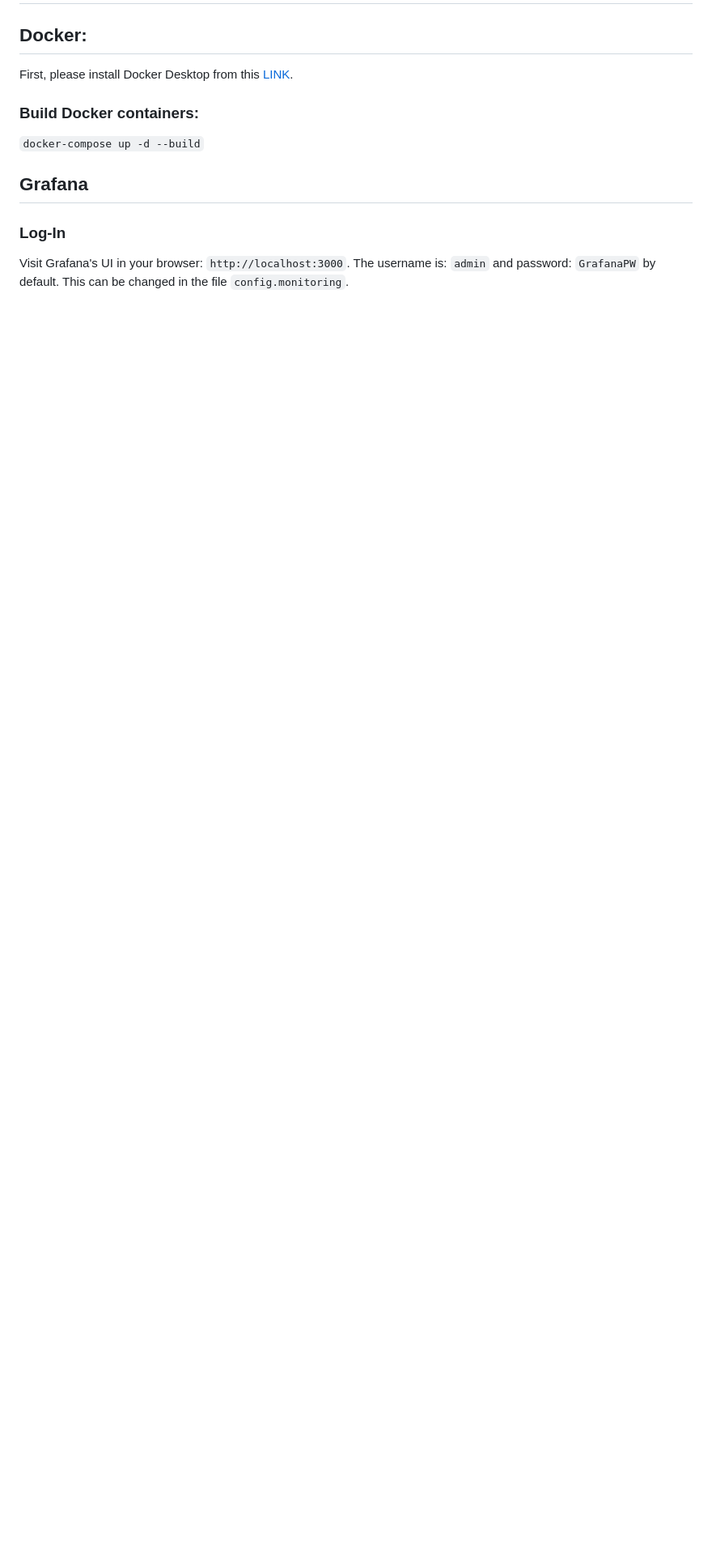
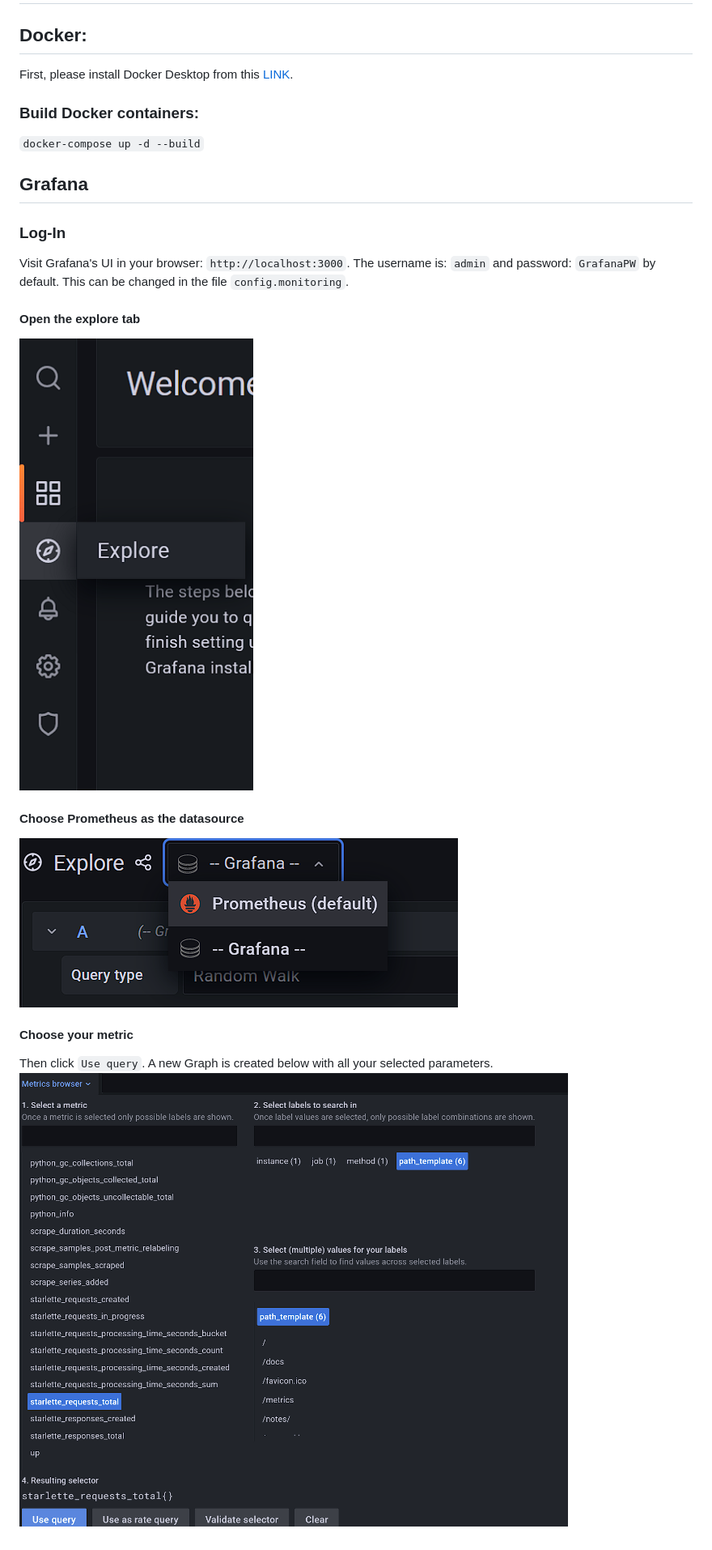
Before and after one commit to philippabele/pythonic-api-design, a Markdown page: README.md, the part around the change. Shown: that part at 81% size. GitHub-like rendering; pictures changed too: grafana_datasource.png (added), grafana_explore.png (added), grafana_metric.png (added); blank space fills up the shorter version.

Commit message:
Updated README.md: Added instruction to open Grafana in browser

```diff
--- a/README.md
+++ b/README.md
@@ -22,3 +22,13 @@ First, please install Docker Desktop from this [LINK](https://docs.docker.com/de
 ### Log-In
 Visit Grafana's UI in your browser: `http://localhost:3000`.
 The username is: `admin` and password: `GrafanaPW` by default. This can be changed in the file `config.monitoring`.
+
+#### Open the explore tab
+![img.png](grafana_explore.png)
+
+#### Choose Prometheus as the datasource
+![img_1.png](grafana_datasource.png)
+
+#### Choose your metric
+Then click `Use query`. A new Graph is created below with all your selected parameters.
+![img_2.png](grafana_metric.png)
```
